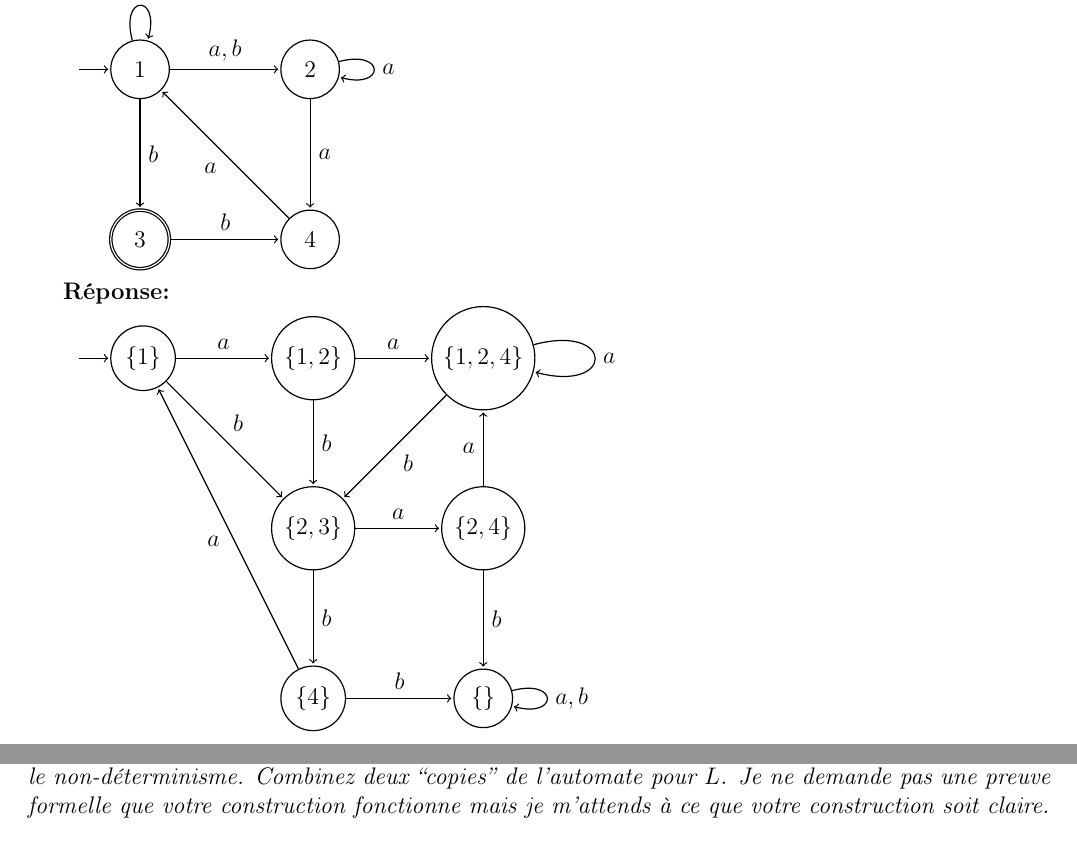
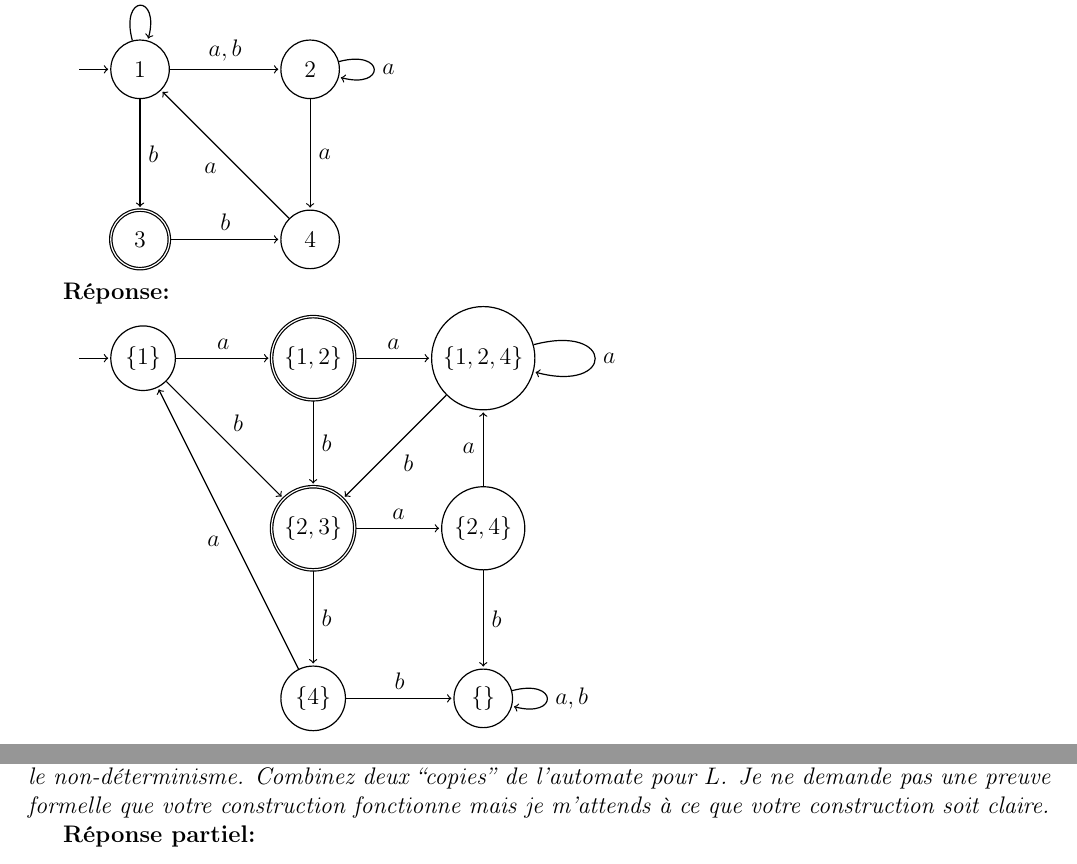
Before and after one commit to LordCatzorz/IFT-2002, a LaTeX document (Devoir1/IFT2002-devoir1-18a.tex): two parts of pages 2 and 4 of 5, joined at a grey line, cut so that both start at the same text. Compiled offline with pdfLaTeX; the source files are stored in an older character set and shown here as Unicode.

Commit message:
Ajout état acceptant reponse question 3

```diff
--- a/Devoir1/IFT2002-devoir1-18a.tex
+++ b/Devoir1/IFT2002-devoir1-18a.tex
@@ -280,8 +280,8 @@ Construisez un automate déterministe qui accepte le même langage que l'automat
 
 \node[state] (0) [below of=5] {$\{\}$};
 \node[initial by arrow,state,initial text=] (1) {$\{1\}$};
-\node[state] (2) [right of=1] {$\{1,2\}$};
-\node[state] (3) [below of=2] {$\{2,3\}$};
+\node[accepting, state] (2) [right of=1] {$\{1,2\}$};
+\node[accepting, state] (3) [below of=2] {$\{2,3\}$};
 \node[state] (4) [right of=2] {$\{1,2,4\}$};
 \node[state] (5) [right of=3] {$\{2,4\}$};
 \node[state] (6) [below of=3] {$\{4\}$};
@@ -360,6 +360,8 @@ En d'autres mots, $L_p$ contient les mots $w$ qui ont la propriété suivante: i
 Montrez que si $L$ est régulier alors $L_p$ est aussi régulier.
 
 {\em Quelques remarques/indices. Partez d'un automate pour $L$ et construisez en un pour $L_p$. Utilisez le non-déterminisme. Combinez deux ``copies'' de l'automate pour $L$. Je ne demande pas une preuve formelle que votre construction fonctionne mais je m'attends à ce que votre construction soit claire.}
+
+{\bf Réponse partiel:}
 
 \bigskip
 \newpage
```
Also changed, not shown: Devoir1/IFT2002-devoir1-18a.pdf.
